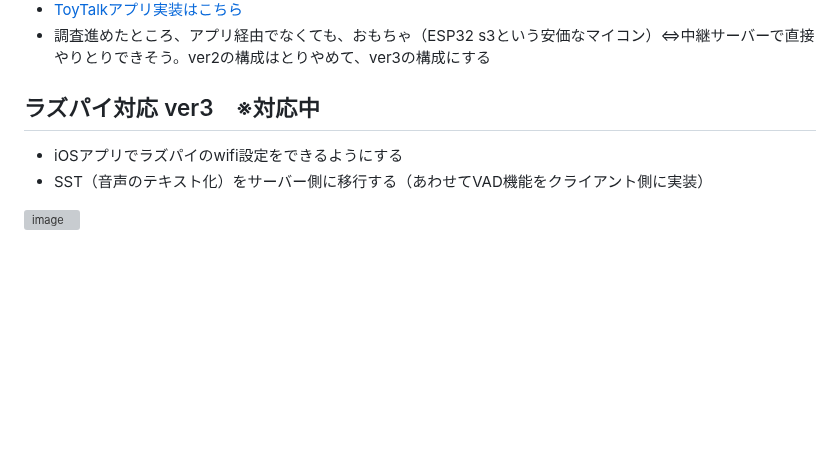
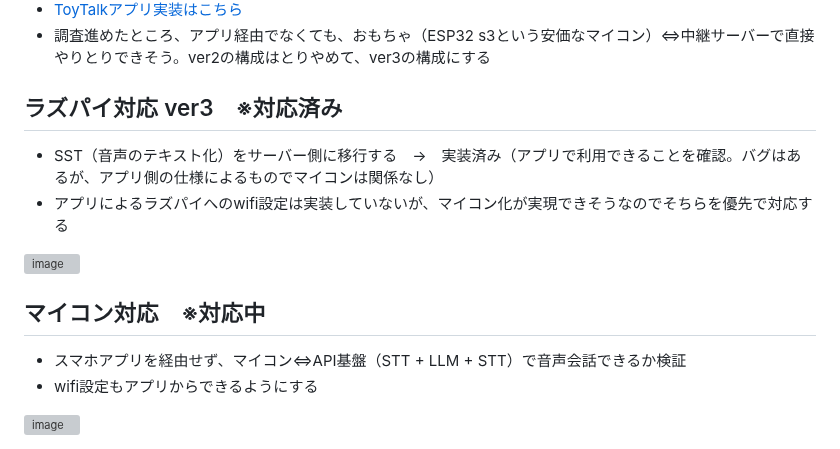
Before and after one commit to tomonoriyamazaki/toytalk, a Markdown page: README.md, the part around the change. Rendered like a GitHub page; blank space fills up the shorter version; grey boxes are pictures that could not be loaded.

```diff
--- a/README.md
+++ b/README.md
@@ -105,7 +105,12 @@ SS Bootcamp 3rd #2025
 - [ToyTalkアプリ実装はこちら](app/README.md)
 - 調査進めたところ、アプリ経由でなくても、おもちゃ（ESP32 s3という安価なマイコン）⇔中継サーバーで直接やりとりできそう。ver2の構成はとりやめて、ver3の構成にする
 
-## ラズパイ対応 ver3　※対応中
-- iOSアプリでラズパイのwifi設定をできるようにする
-- SST（音声のテキスト化）をサーバー側に移行する（あわせてVAD機能をクライアント側に実装）
+## ラズパイ対応 ver3　※対応済み
+- SST（音声のテキスト化）をサーバー側に移行する　→　実装済み（アプリで利用できることを確認。バグはあるが、アプリ側の仕様によるものでマイコンは関係なし）
+- アプリによるラズパイへのwifi設定は実装していないが、マイコン化が実現できそうなのでそちらを優先で対応する
 <img width="1373" height="456" alt="image" src="https://github.com/user-attachments/assets/04f6af68-4a57-491b-898a-42d45e6870e2" />
+
+## マイコン対応　※対応中
+- スマホアプリを経由せず、マイコン⇔API基盤（STT + LLM + STT）で音声会話できるか検証
+- wifi設定もアプリからできるようにする
+<img width="785" height="268" alt="image" src="https://github.com/user-attachments/assets/1e58348d-b7eb-4e64-aa1f-5aad99473130" />
```
